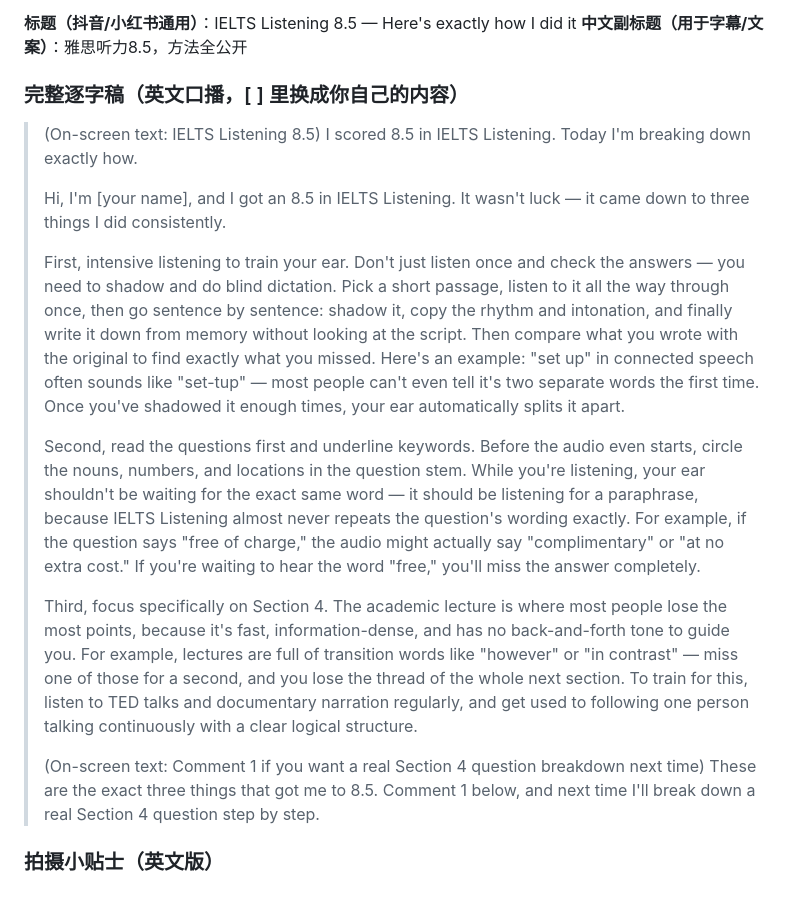
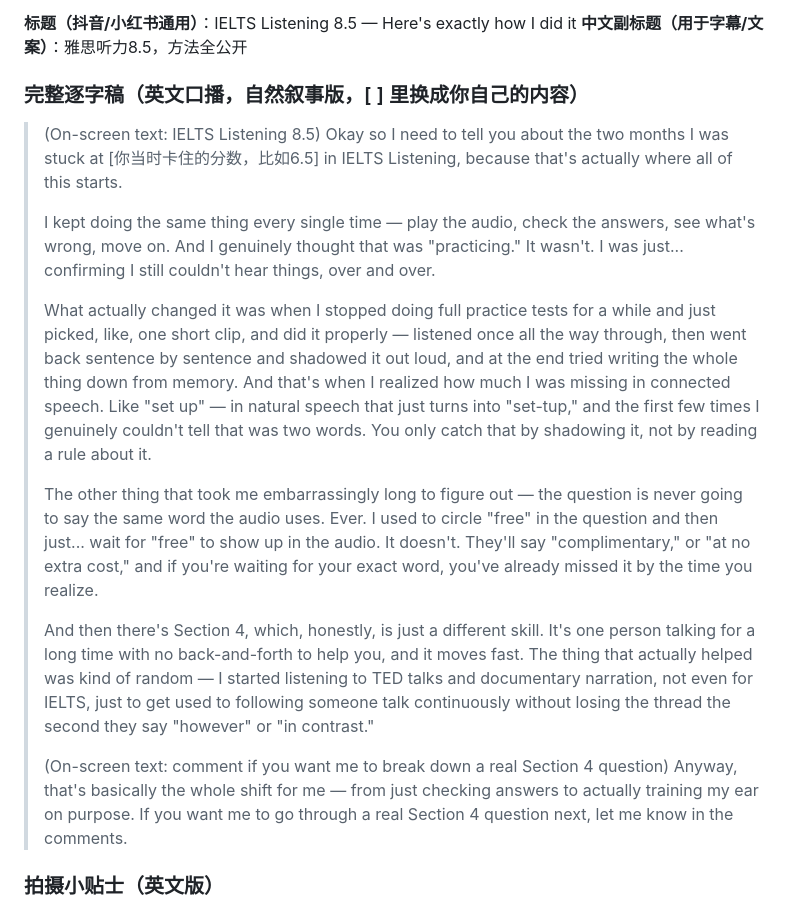
Before and after one commit to joycelynqxq-lab/my-project, a Markdown page: notes/期末项目-雅思听力阅读账号.md, the part around the change. Drawn GitHub-style.

Commit message:
英文逐字稿改为自然叙事风格
去掉"第一/第二/第三"的列点式结构，改成讲自己卡瓶颈的故事，把三个方法自然地嵌入叙事里，减少AI念稿感。

Co-Authored-By: Claude Sonnet 5 <noreply@anthropic.com>
Claude-Session: https://claude.ai/code/session_01BVbwBaC2cdyj2twqejbjRa

```diff
--- a/notes/期末项目-雅思听力阅读账号.md
+++ b/notes/期末项目-雅思听力阅读账号.md
@@ -128,21 +128,21 @@
 **标题（抖音/小红书通用）**：IELTS Listening 8.5 — Here's exactly how I did it
 **中文副标题（用于字幕/文案）**：雅思听力8.5，方法全公开
 
-### 完整逐字稿（英文口播，[ ] 里换成你自己的内容）
+### 完整逐字稿（英文口播，自然叙事版，[ ] 里换成你自己的内容）
 
 > (On-screen text: IELTS Listening 8.5)
-> I scored 8.5 in IELTS Listening. Today I'm breaking down exactly how.
+> Okay so I need to tell you about the two months I was stuck at [你当时卡住的分数，比如6.5] in IELTS Listening, because that's actually where all of this starts.
 >
-> Hi, I'm [your name], and I got an 8.5 in IELTS Listening. It wasn't luck — it came down to three things I did consistently.
+> I kept doing the same thing every single time — play the audio, check the answers, see what's wrong, move on. And I genuinely thought that was "practicing." It wasn't. I was just... confirming I still couldn't hear things, over and over.
 >
-> First, intensive listening to train your ear. Don't just listen once and check the answers — you need to shadow and do blind dictation. Pick a short passage, listen to it all the way through once, then go sentence by sentence: shadow it, copy the rhythm and intonation, and finally write it down from memory without looking at the script. Then compare what you wrote with the original to find exactly what you missed. Here's an example: "set up" in connected speech often sounds like "set-tup" — most people can't even tell it's two separate words the first time. Once you've shadowed it enough times, your ear automatically splits it apart.
+> What actually changed it was when I stopped doing full practice tests for a while and just picked, like, one short clip, and did it properly — listened once all the way through, then went back sentence by sentence and shadowed it out loud, and at the end tried writing the whole thing down from memory. And that's when I realized how much I was missing in connected speech. Like "set up" — in natural speech that just turns into "set-tup," and the first few times I genuinely couldn't tell that was two words. You only catch that by shadowing it, not by reading a rule about it.
 >
-> Second, read the questions first and underline keywords. Before the audio even starts, circle the nouns, numbers, and locations in the question stem. While you're listening, your ear shouldn't be waiting for the exact same word — it should be listening for a paraphrase, because IELTS Listening almost never repeats the question's wording exactly. For example, if the question says "free of charge," the audio might actually say "complimentary" or "at no extra cost." If you're waiting to hear the word "free," you'll miss the answer completely.
+> The other thing that took me embarrassingly long to figure out — the question is never going to say the same word the audio uses. Ever. I used to circle "free" in the question and then just... wait for "free" to show up in the audio. It doesn't. They'll say "complimentary," or "at no extra cost," and if you're waiting for your exact word, you've already missed it by the time you realize.
 >
-> Third, focus specifically on Section 4. The academic lecture is where most people lose the most points, because it's fast, information-dense, and has no back-and-forth tone to guide you. For example, lectures are full of transition words like "however" or "in contrast" — miss one of those for a second, and you lose the thread of the whole next section. To train for this, listen to TED talks and documentary narration regularly, and get used to following one person talking continuously with a clear logical structure.
+> And then there's Section 4, which, honestly, is just a different skill. It's one person talking for a long time with no back-and-forth to help you, and it moves fast. The thing that actually helped was kind of random — I started listening to TED talks and documentary narration, not even for IELTS, just to get used to following someone talk continuously without losing the thread the second they say "however" or "in contrast."
 >
-> (On-screen text: Comment 1 if you want a real Section 4 question breakdown next time)
-> These are the exact three things that got me to 8.5. Comment 1 below, and next time I'll break down a real Section 4 question step by step.
+> (On-screen text: comment if you want me to break down a real Section 4 question)
+> Anyway, that's basically the whole shift for me — from just checking answers to actually training my ear on purpose. If you want me to go through a real Section 4 question next, let me know in the comments.
 
 ### 拍摄小贴士（英文版）
 - 语速要比平时说英语稍慢、咬字清楚——既照顾字幕对轨，也方便非母语观众听懂，顺便体现"发音示范"的专业感
```
